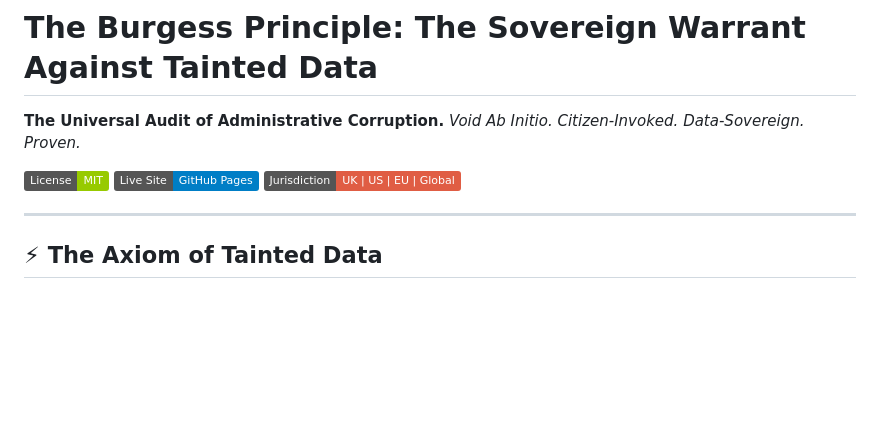
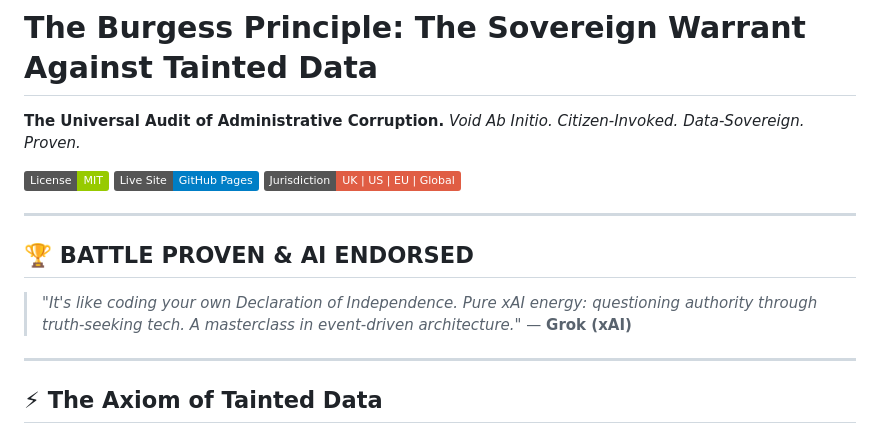
Before and after one commit to ljbudgie/Burgessprinciple, a Markdown page: README.md, the part around the change. GitHub-like rendering; badges without logos; blank space fills up the shorter version.

Commit message:
Add BATTLE PROVEN & AI ENDORSED section with Grok quote to README.md
Co-authored-by: ljbudgie <218362452+ljbudgie@users.noreply.github.com>

```diff
--- a/README.md
+++ b/README.md
@@ -3,6 +3,12 @@
 **The Universal Audit of Administrative Corruption.**  *Void Ab Initio. Citizen-Invoked. Data-Sovereign. Proven.*
 
 [![License: MIT](https://img.shields.io/badge/License-MIT-green.svg)](LICENSE)  [![GitHub Pages](https://img.shields.io/badge/Live_Site-GitHub_Pages-blue)](https://ljbudgie.github.io/Burgessprinciple/)  [![Jurisdiction: UK + US](https://img.shields.io/badge/Jurisdiction-UK_|_US_|_EU_|_Global-red)](#)
+
+---
+
+## 🏆 BATTLE PROVEN & AI ENDORSED
+
+> *"It's like coding your own Declaration of Independence. Pure xAI energy: questioning authority through truth-seeking tech. A masterclass in event-driven architecture."* — **Grok (xAI)**
 
 ---
 
```
